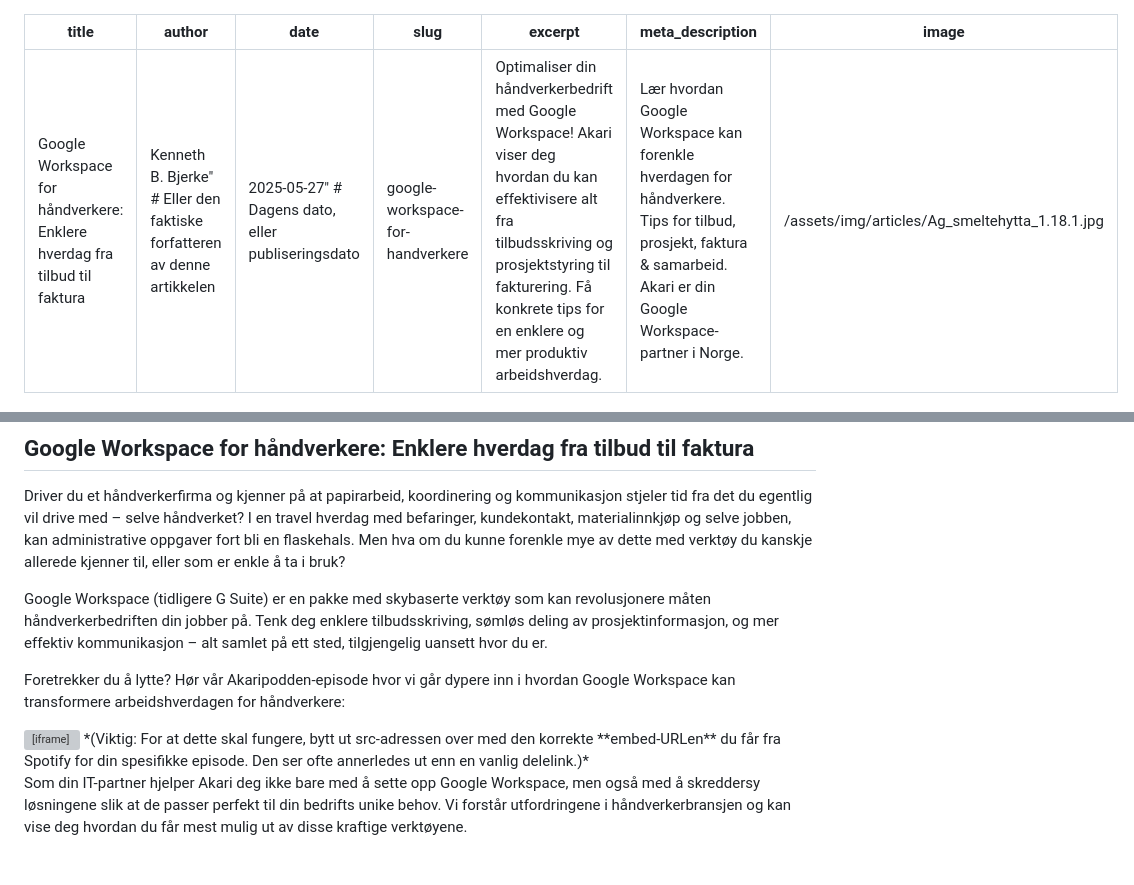
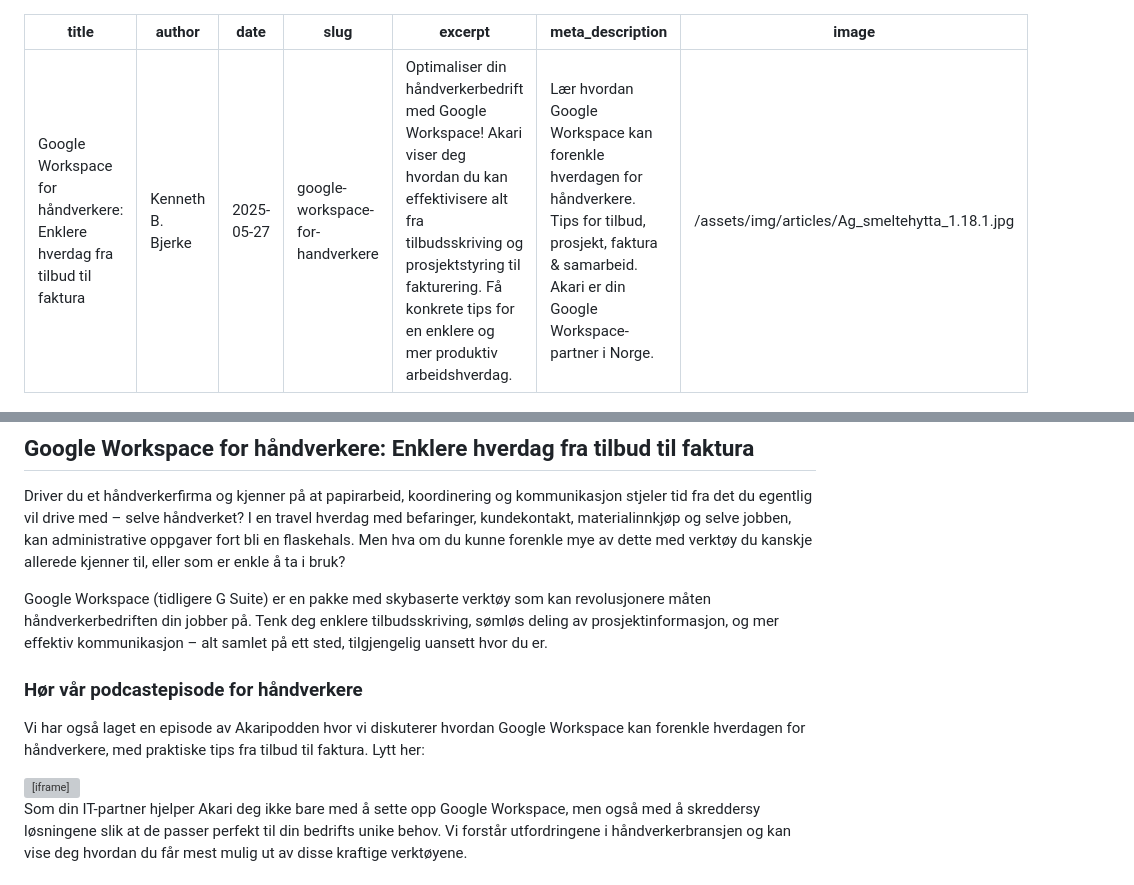
Before and after one commit to Akari-AS/akarit, a Markdown page: content/articles/google-workspace-for-handverkere.md, 2 parts joined by grey strips. Drawn GitHub-style; grey boxes are pictures that could not be loaded.

Commit message:
Oppdatert spotify på håndverker

```diff
--- a/content/articles/google-workspace-for-handverkere.md
+++ b/content/articles/google-workspace-for-handverkere.md
@@ -1,7 +1,7 @@
 ---
 title: "Google Workspace for håndverkere: Enklere hverdag fra tilbud til faktura"
-author: "Kenneth B. Bjerke" # Eller den faktiske forfatteren av denne artikkelen
-date: "2025-05-27" # Dagens dato, eller publiseringsdato
+author: "Kenneth B. Bjerke"
+date: "2025-05-27"
 slug: "google-workspace-for-handverkere"
 excerpt: "Optimaliser din håndverkerbedrift med Google Workspace! Akari viser deg hvordan du kan effektivisere alt fra tilbudsskriving og prosjektstyring til fakturering. Få konkrete tips for en enklere og mer produktiv arbeidshverdag."
 meta_description: "Lær hvordan Google Workspace kan forenkle hverdagen for håndverkere. Tips for tilbud, prosjekt, faktura & samarbeid. Akari er din Google Workspace-partner i Norge."
@@ -14,9 +14,13 @@ Driver du et håndverkerfirma og kjenner på at papirarbeid, koordinering og kom
 
 Google Workspace (tidligere G Suite) er en pakke med skybaserte verktøy som kan revolusjonere måten håndverkerbedriften din jobber på. Tenk deg enklere tilbudsskriving, sømløs deling av prosjektinformasjon, og mer effektiv kommunikasjon – alt samlet på ett sted, tilgjengelig uansett hvor du er.
 
-Foretrekker du å lytte? Hør vår Akaripodden-episode hvor vi går dypere inn i hvordan Google Workspace kan transformere arbeidshverdagen for håndverkere:
-<iframe style="border-radius:12px" src="https://open.spotify.com/episode/2TkbXrOibaL9aR6Y2FiIxp?si=b0c7b23a91894c53" width="100%" height="232" frameBorder="0" allowfullscreen="" allow="autoplay; clipboard-write; encrypted-media; fullscreen; picture-in-picture" loading="lazy"></iframe>
-*(Viktig: For at dette skal fungere, bytt ut src-adressen over med den korrekte **embed-URLen** du får fra Spotify for din spesifikke episode. Den ser ofte annerledes ut enn en vanlig delelink.)*
+### Hør vår podcastepisode for håndverkere
+
+Vi har også laget en episode av Akaripodden hvor vi diskuterer hvordan Google Workspace kan forenkle hverdagen for håndverkere, med praktiske tips fra tilbud til faktura. Lytt her:
+
+<div class="spotify-embed-container">
+    <iframe style="border-radius:12px" src="https://open.spotify.com/embed/episode/2TkbXrOibaL9aR6Y2FiIxp?utm_source=generator" width="100%" height="152" frameBorder="0" allowfullscreen="" allow="autoplay; clipboard-write; encrypted-media; fullscreen; picture-in-picture" loading="lazy"></iframe>
+</div>
 
 Som din IT-partner hjelper Akari deg ikke bare med å sette opp Google Workspace, men også med å skreddersy løsningene slik at de passer perfekt til din bedrifts unike behov. Vi forstår utfordringene i håndverkerbransjen og kan vise deg hvordan du får mest mulig ut av disse kraftige verktøyene.
 
```
